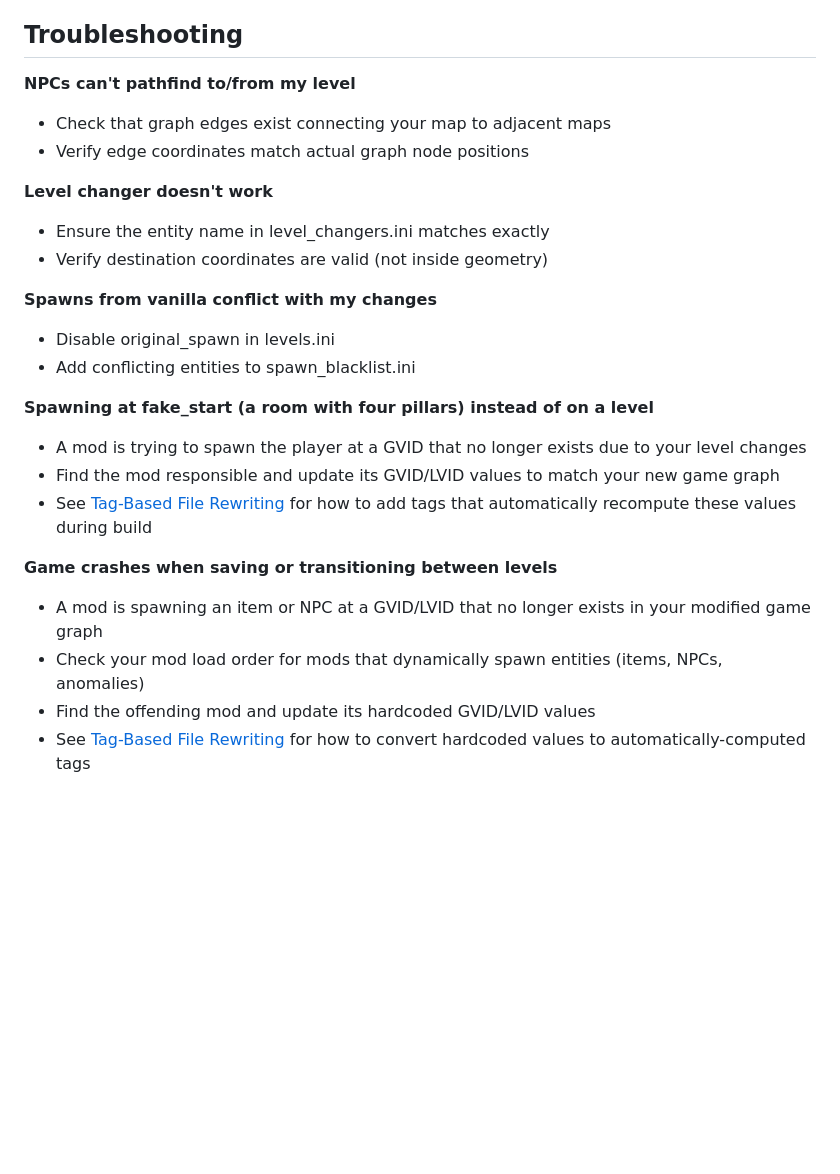
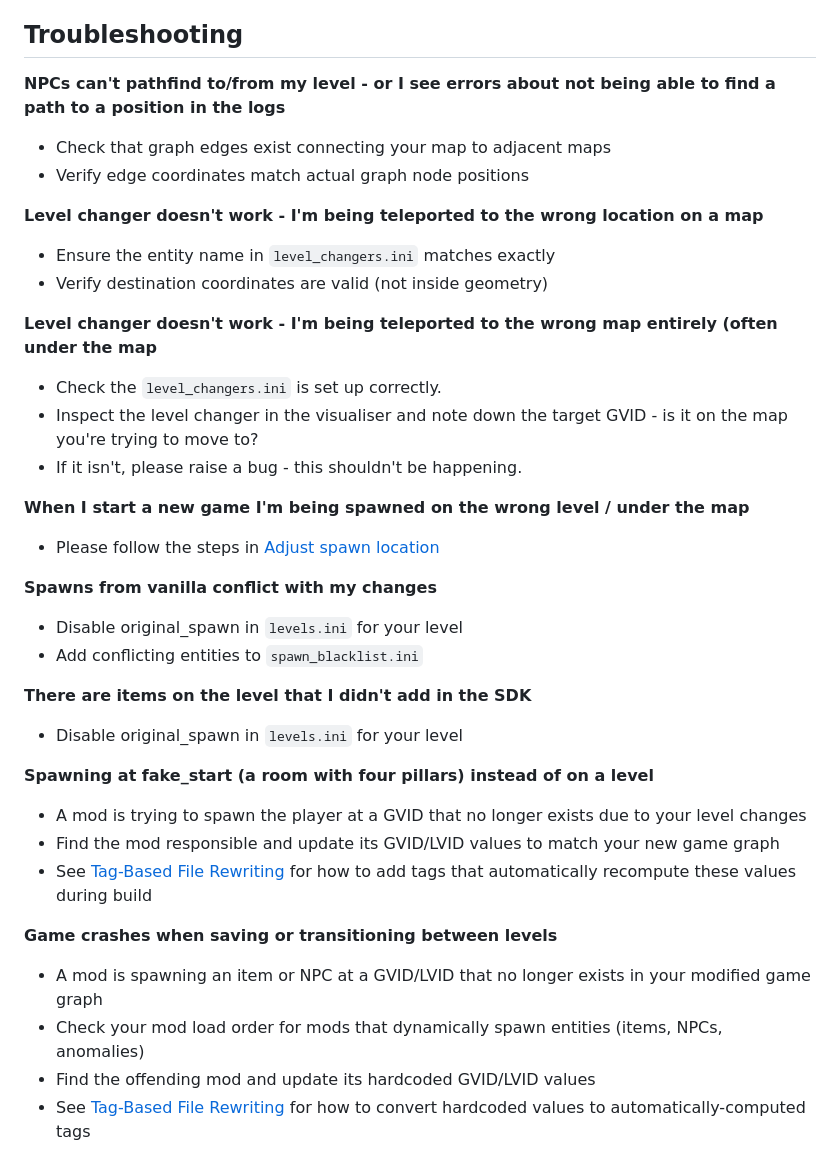
Before and after one commit to Leyths/LAMBDA-stalker-anomaly-level-tools, a Markdown page: docs/UPDATING_LEVELS.md, the part around one of its changes. Drawn GitHub-style; blank space fills up the shorter version.

```diff
--- a/docs/UPDATING_LEVELS.md
+++ b/docs/UPDATING_LEVELS.md
@@ -267,17 +295,29 @@ Then add your level-specific files:
 
 ## Troubleshooting
 
-**NPCs can't pathfind to/from my level**
+**NPCs can't pathfind to/from my level - or I see errors about not being able to find a path to a position in the logs**
 - Check that graph edges exist connecting your map to adjacent maps
 - Verify edge coordinates match actual graph node positions
 
-**Level changer doesn't work**
-- Ensure the entity name in level_changers.ini matches exactly
+**Level changer doesn't work - I'm being teleported to the wrong location on a map**
+- Ensure the entity name in `level_changers.ini` matches exactly
 - Verify destination coordinates are valid (not inside geometry)
 
+**Level changer doesn't work - I'm being teleported to the wrong map entirely (often under the map**
+- Check the `level_changers.ini` is set up correctly.
+- Inspect the level changer in the visualiser and note down the target GVID - is it on the map you're trying to move to?
+- If it isn't, please raise a bug - this shouldn't be happening.
+
+**When I start a new game I'm being spawned on the wrong level / under the map**
+- Please follow the steps in [Adjust spawn location](UPDATING_LEVELS.md##adjust-spawn-locations)
+
 **Spawns from vanilla conflict with my changes**
-- Disable original_spawn in levels.ini
-- Add conflicting entities to spawn_blacklist.ini
+- Disable original_spawn in `levels.ini` for your level
+- Add conflicting entities to `spawn_blacklist.ini`
+
+**There are items on the level that I didn't add in the SDK**
+- Disable original_spawn in `levels.ini` for your level
+
 
 **Spawning at fake_start (a room with four pillars) instead of on a level**
 - A mod is trying to spawn the player at a GVID that no longer exists due to your level changes
```
Also changed, not shown: other parts of docs/UPDATING_LEVELS.md (+30 -2 lines).
